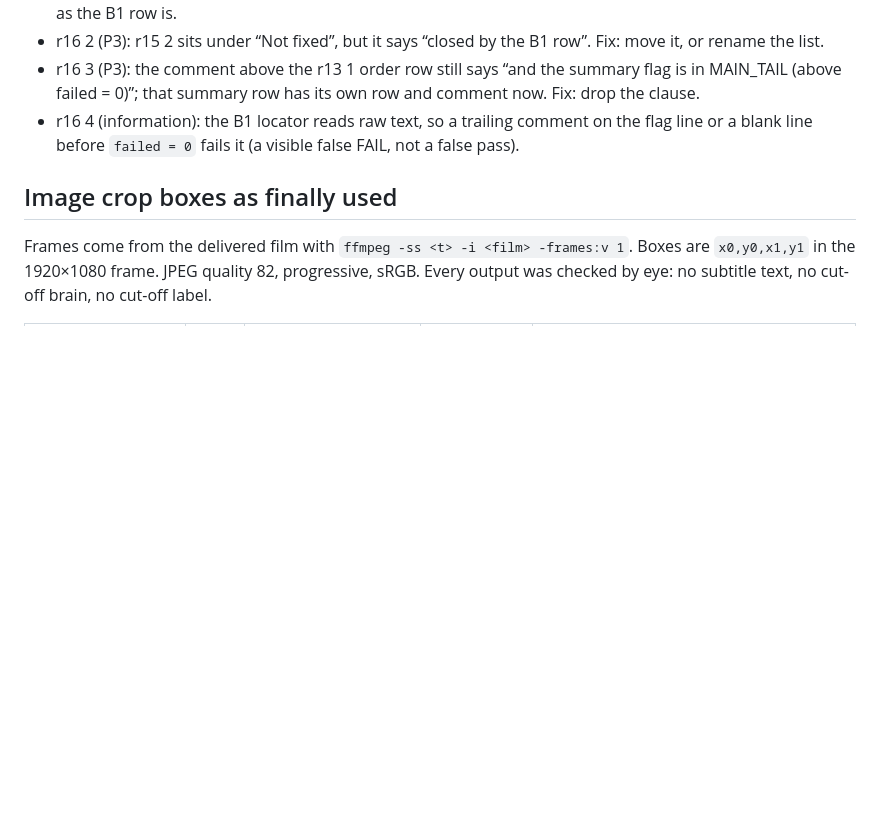
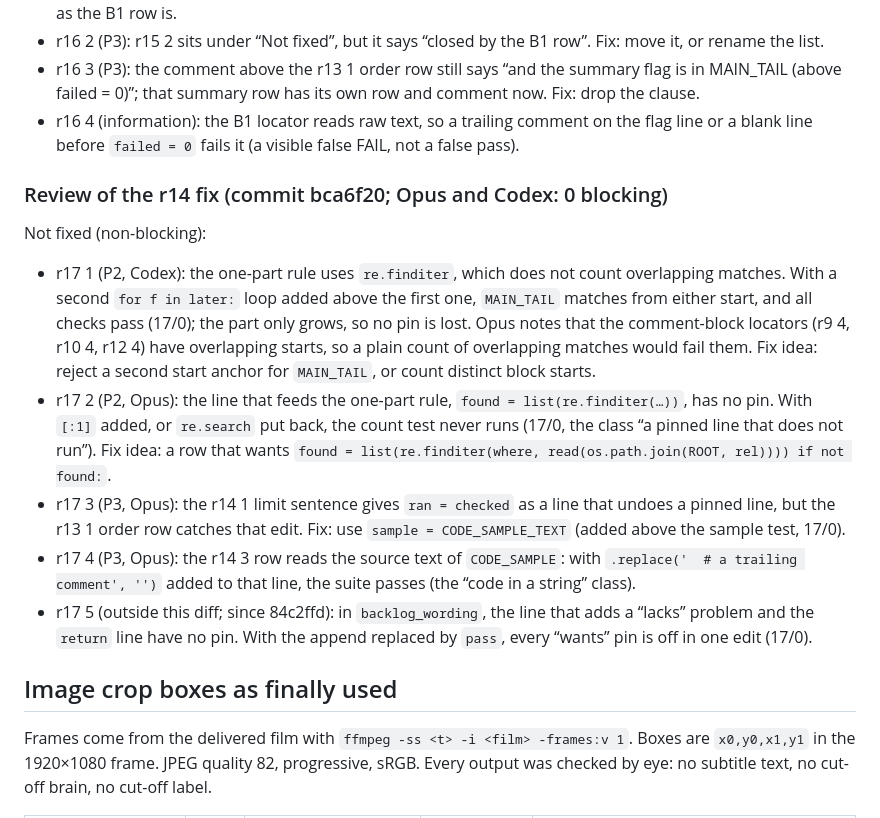
Before and after one commit to ChengjinLii/SlicerDSpace, a Markdown page: README.md, the part around the change. Rendered like a GitHub page; blank space fills up the shorter version.

Commit message:
Record the review of the r14 fix (e679039)
Opus and Codex: 0 blocking. Non-blocking items go to the README backlog as
r17 1-5.

Co-Authored-By: Claude Opus 5.5 <noreply@anthropic.com>

```diff
--- a/README.md
+++ b/README.md
@@ -390,6 +390,24 @@ Not fixed (non-blocking, from the Opus re-review; Codex found nothing):
 - r16 4 (information): the B1 locator reads raw text, so a trailing comment on the flag line or a blank line
   before `failed = 0` fails it (a visible false FAIL, not a false pass).
 
+### Review of the r14 fix (commit bca6f20; Opus and Codex: 0 blocking)
+
+Not fixed (non-blocking):
+- r17 1 (P2, Codex): the one-part rule uses `re.finditer`, which does not count overlapping matches. With a second
+  `for f in later:` loop added above the first one, `MAIN_TAIL` matches from either start, and all checks pass
+  (17/0); the part only grows, so no pin is lost. Opus notes that the comment-block locators (r9 4, r10 4, r12 4)
+  have overlapping starts, so a plain count of overlapping matches would fail them. Fix idea: reject a second
+  start anchor for `MAIN_TAIL`, or count distinct block starts.
+- r17 2 (P2, Opus): the line that feeds the one-part rule, `found = list(re.finditer(…))`, has no pin. With `[:1]`
+  added, or `re.search` put back, the count test never runs (17/0, the class “a pinned line that does not run”).
+  Fix idea: a row that wants `found = list(re.finditer(where, read(os.path.join(ROOT, rel)))) if not found:`.
+- r17 3 (P3, Opus): the r14 1 limit sentence gives `ran = checked` as a line that undoes a pinned line, but the
+  r13 1 order row catches that edit. Fix: use `sample = CODE_SAMPLE_TEXT` (added above the sample test, 17/0).
+- r17 4 (P3, Opus): the r14 3 row reads the source text of `CODE_SAMPLE`: with `.replace('  # a trailing comment',
+  '')` added to that line, the suite passes (the “code in a string” class).
+- r17 5 (outside this diff; since 84c2ffd): in `backlog_wording`, the line that adds a “lacks” problem and the
+  `return` line have no pin. With the append replaced by `pass`, every “wants” pin is off in one edit (17/0).
+
 
 ## Image crop boxes as finally used
 
```
